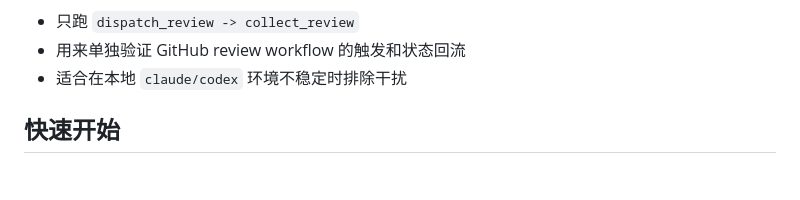
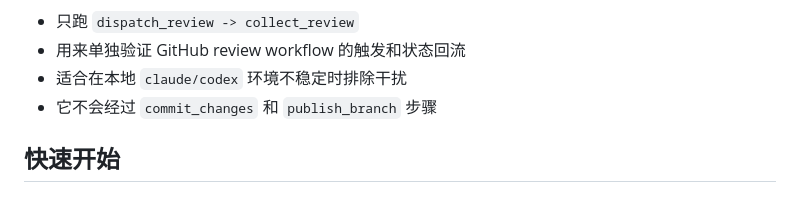
Before and after one commit to crused-fall/Openclaw-AIagent-control, a Markdown page: README.md, the part around the change. Rendered like a GitHub page.

Commit message:
Clarify github_bridge_smoke scope
Document that github_bridge_smoke does not pass through commit_changes or publish_branch.

```diff
--- a/README.md
+++ b/README.md
@@ -108,6 +108,7 @@ tests/
 - 只跑 `dispatch_review -> collect_review`
 - 用来单独验证 GitHub review workflow 的触发和状态回流
 - 适合在本地 `claude/codex` 环境不稳定时排除干扰
+- 它不会经过 `commit_changes` 和 `publish_branch` 步骤
 
 ## 快速开始
 
```
